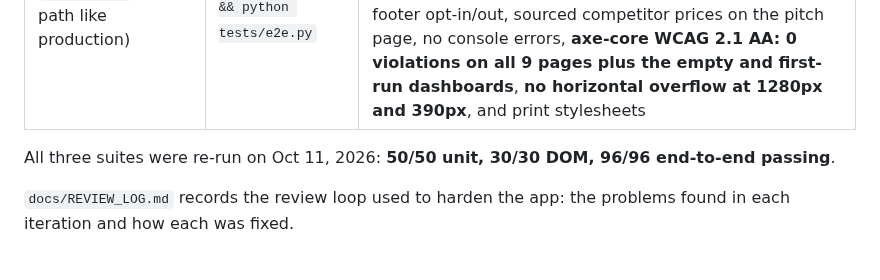
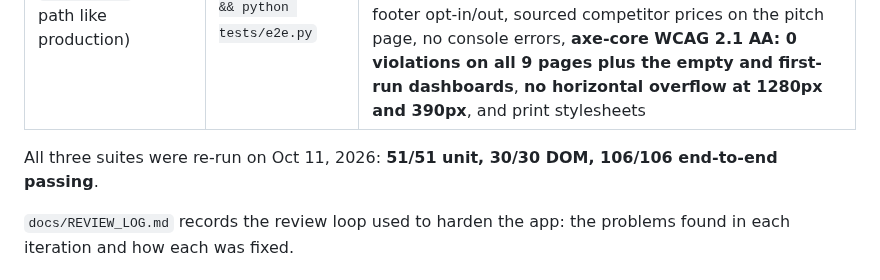
Before and after one commit to draarivpatel-ui/Tutorloop, a Markdown page: README.md, the part around the change. Rendered like a GitHub page.

```diff
--- a/README.md
+++ b/README.md
@@ -75,7 +75,7 @@ The result is **$0 per report, no student data sent to a third party, and it wor
 | DOM smoke (30 checks, jsdom) | `npm i && npm run test:dom` | Every route renders, quick start and first-run card, toast close/Escape/removal, monthly summary, plan usage, forms, plan limit, **XSS escaping**, persistence, undo, bad URLs, pitch-page honesty and fee math |
 | End-to-end (96 checks, real headless Chromium, app served from a `/Tutorloop/` sub-path like production) | `pip install playwright && python -m playwright install chromium && python tests/e2e.py` | Real clicks with native form behaviour, the first-run quick start, toast auto-dismiss (and hover pause, close, Escape), the monthly summary, decimal rates, XSS, undo (button and Ctrl+Z), CSV download, plan limit, archive/restore/delete, report presets and editing, backup round trip, corrupt-storage recovery, keyboard focus and skip link, **offline reload through the service worker**, **service worker scope, manifest paths and cache isolation on a shared origin**, payment-app setting and footer opt-in/out, sourced competitor prices on the pitch page, no console errors, **axe-core WCAG 2.1 AA: 0 violations on all 9 pages plus the empty and first-run dashboards**, **no horizontal overflow at 1280px and 390px**, and print stylesheets |
 
-All three suites were re-run on Oct 11, 2026: **50/50 unit, 30/30 DOM, 96/96 end-to-end passing**.
+All three suites were re-run on Oct 11, 2026: **51/51 unit, 30/30 DOM, 106/106 end-to-end passing**.
 
 `docs/REVIEW_LOG.md` records the review loop used to harden the app: the problems found in each iteration and how each was fixed.
 
```
